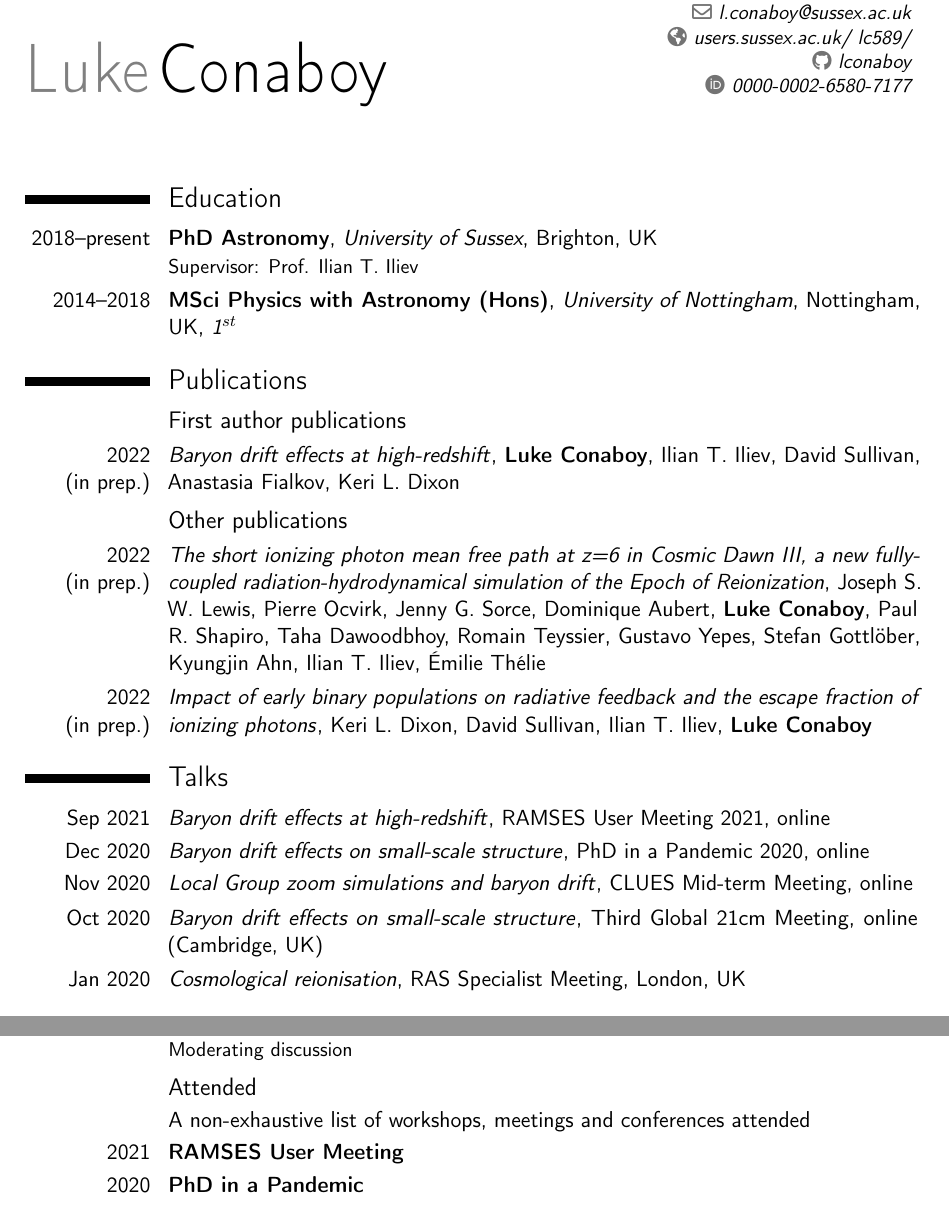
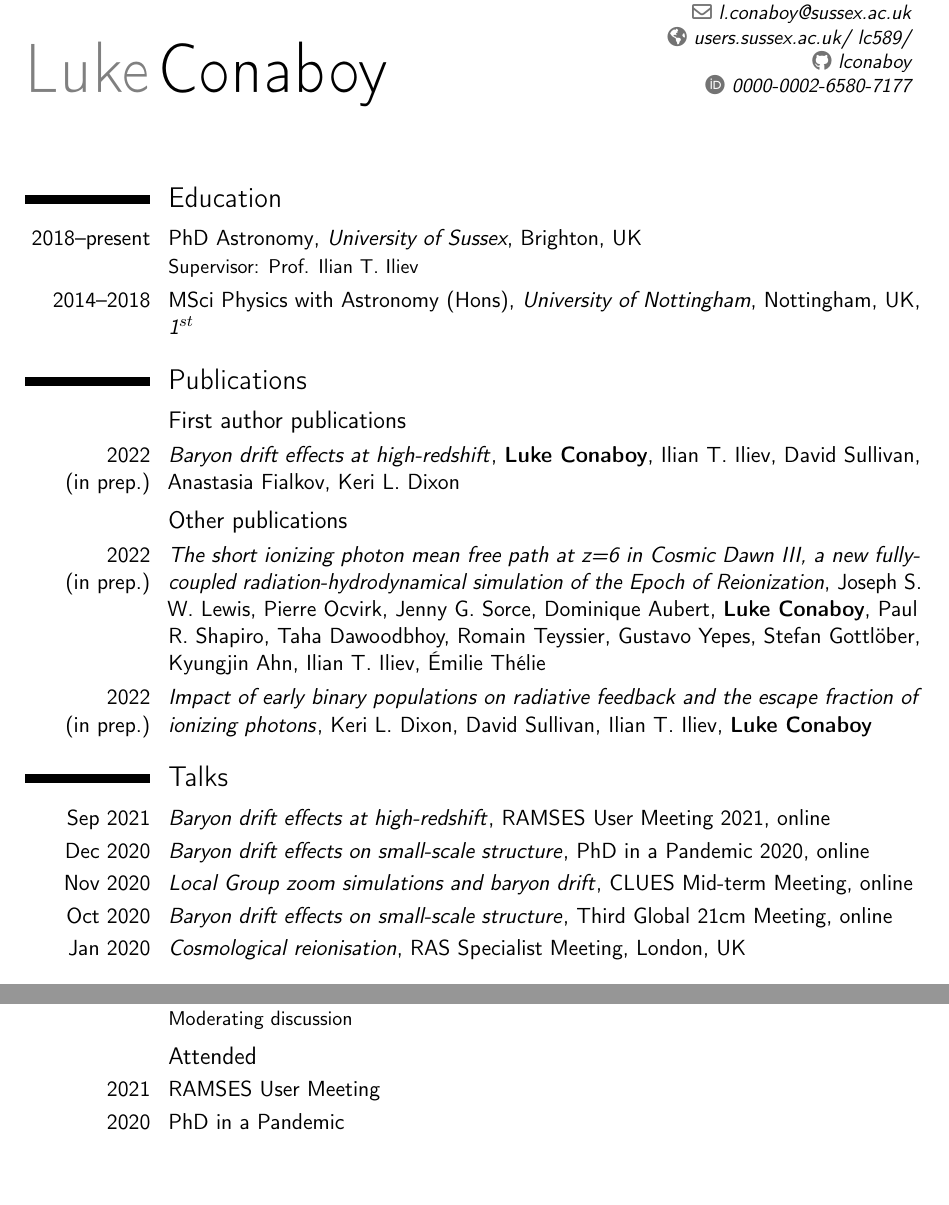
Before and after one commit to lconaboy/cv, a LaTeX CV (cv.tex): two parts of pages 1 and 2 of 2, joined at a grey line, cut so that both start at the same text, the shorter picture padded with empty space. Compiled offline with pdfLaTeX.

Commit message:
formatting

```diff
--- a/cv.tex
+++ b/cv.tex
@@ -77,9 +77,9 @@
 \makecvtitle
 
 \section{Education}
-\cventry{2018--present}{PhD Astronomy}{University of Sussex}{Brighton,
+\cventry{2018--present}{\normalfont PhD Astronomy}{University of Sussex}{Brighton,
   UK}{}{Supervisor: Prof. Ilian T. Iliev}  % arguments 3 to 6 can be left empty
-\cventry{2014--2018}{MSci Physics with Astronomy (Hons)}{University of
+\cventry{2014--2018}{\normalfont MSci Physics with Astronomy (Hons)}{University of
   Nottingham}{Nottingham, UK}{\textit{1$^{st}$}}{}
 
 \section{Publications}
@@ -113,7 +113,7 @@
         and baryon drift}}}{}{CLUES Mid-term Meeting}{online}{}
 
   \cventry{Oct 2020}{\normalfont{\emph{Baryon drift effects on small-scale
-structure}}}{}{Third Global 21cm Meeting}{online (Cambridge, UK)}{}
+structure}}}{}{Third Global 21cm Meeting}{online}{}
 
   \cventry{Jan 2020}{\normalfont{\emph{Cosmological
         reionisation}}}{}{RAS Specialist Meeting}{London, UK}{}
@@ -146,10 +146,6 @@ structure}}}{}{Third Global 21cm Meeting}{online (Cambridge, UK)}{}
 
   \section{Conferences and Workshops}
   \subsection{Organising}
-  \cventry{2020}{SAZERAC 2020}{LOC}{online}{}{Moderating discussion}
+  \cventry{2020}{\normalfont SAZERAC 2020}{LOC}{online}{}{Moderating discussion}
   \subsection{Attended}
   %\cventry{Year}{Conf}{}{}{}{}
-  \cventry{}{\normalfont A non-exhaustive list of workshops, meetings and
-  conferences attended}{}{}{}{}
-  \cventry{2021}{RAMSES User Meeting}{}{}{}{}
-  \cventry{2020}{PhD in a Pandemic}{}{}{}{}
@@ -161,0 +154,2 @@ structure}}}{}{Third Global 21cm Meeting}{online (Cambridge, UK)}{}
+  \cventry{2021}{\normalfont RAMSES User Meeting}{}{}{}{}
+  \cventry{2020}{\normalfont PhD in a Pandemic}{}{}{}{}
```
Also changed, not shown: cv.pdf, cv.tex (20 more changed lines).
